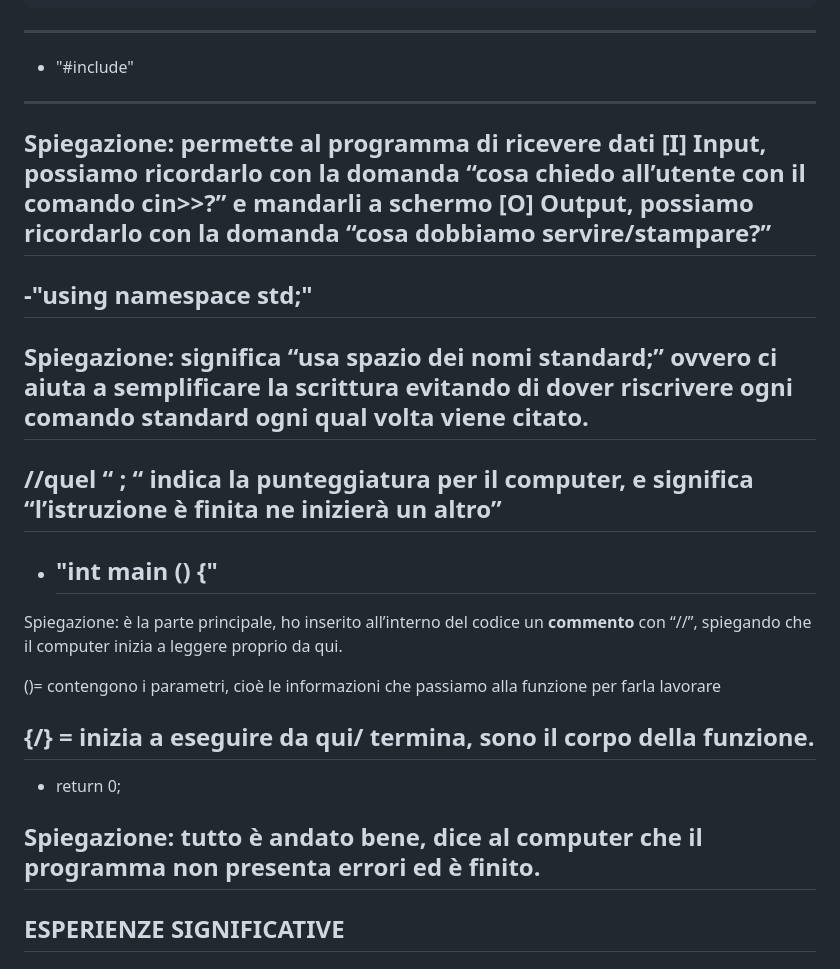
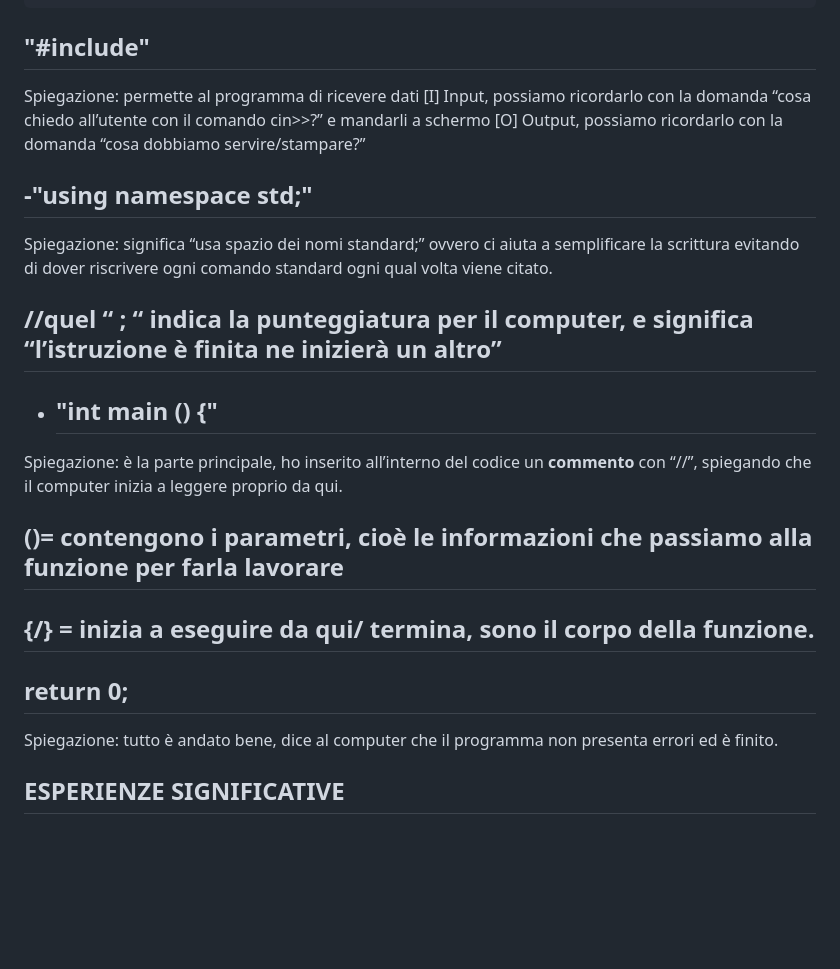
Before and after one commit to Martina-Montesano/Progetto-Portfolio, a Markdown page: README.md, the part around one of its changes. Rendered like a GitHub page; blank space fills up the shorter version.

````diff
--- a/README.md
+++ b/README.md
@@ -41,19 +41,17 @@ cin>> //input
 return 0;
 }"
 ```
----
-
-- "#include<iostream>"
----
+ "#include<iostream>"
+ ---
 Spiegazione: permette al programma di ricevere dati [I] Input,
 possiamo ricordarlo con la domanda “cosa chiedo all’utente con il comando cin>>?”
 e mandarli a schermo [O] Output,
 possiamo ricordarlo con la domanda “cosa dobbiamo servire/stampare?”
----
+
 -"using namespace std;"
 ---
 Spiegazione: significa “usa spazio dei nomi standard;” ovvero ci aiuta a semplificare la scrittura evitando di dover riscrivere ogni comando standard ogni qual volta viene citato.
----
+
 //quel “ **;** “ indica la punteggiatura per il computer, e significa “l’istruzione è finita ne inizierà un altro”
 ---
 - "int main () {"
@@ -61,13 +59,13 @@ Spiegazione: significa “usa spazio dei nomi standard;” ovvero ci aiuta a sem
 Spiegazione: è la parte principale, ho inserito all’interno del codice un **commento** con “//”, spiegando che il computer inizia a leggere proprio da qui.
 
 ()= contengono i parametri, cioè le informazioni che passiamo alla funzione per farla lavorare
-
+---
 {/} = inizia a eseguire da qui/ termina, sono il corpo della funzione.
 ---
-- return 0;
+return 0;
+---
+Spiegazione: tutto è andato bene, dice al computer che il programma non presenta errori ed è finito.
 
-Spiegazione: tutto è andato bene, dice al computer che il programma non presenta errori ed è finito.
----
 </aside>
 
 </aside>
````
Also changed, not shown: other parts of README.md (+6 -6 lines).
